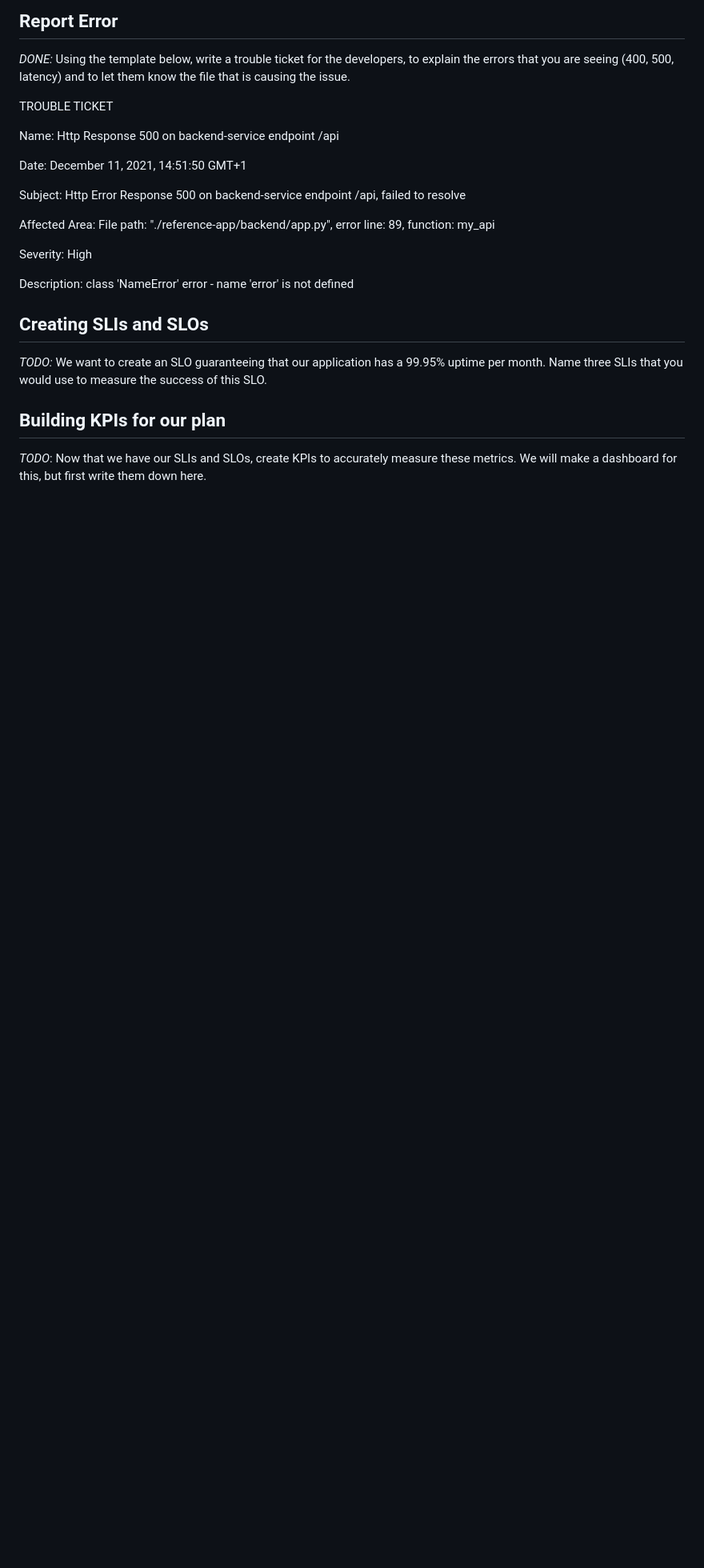
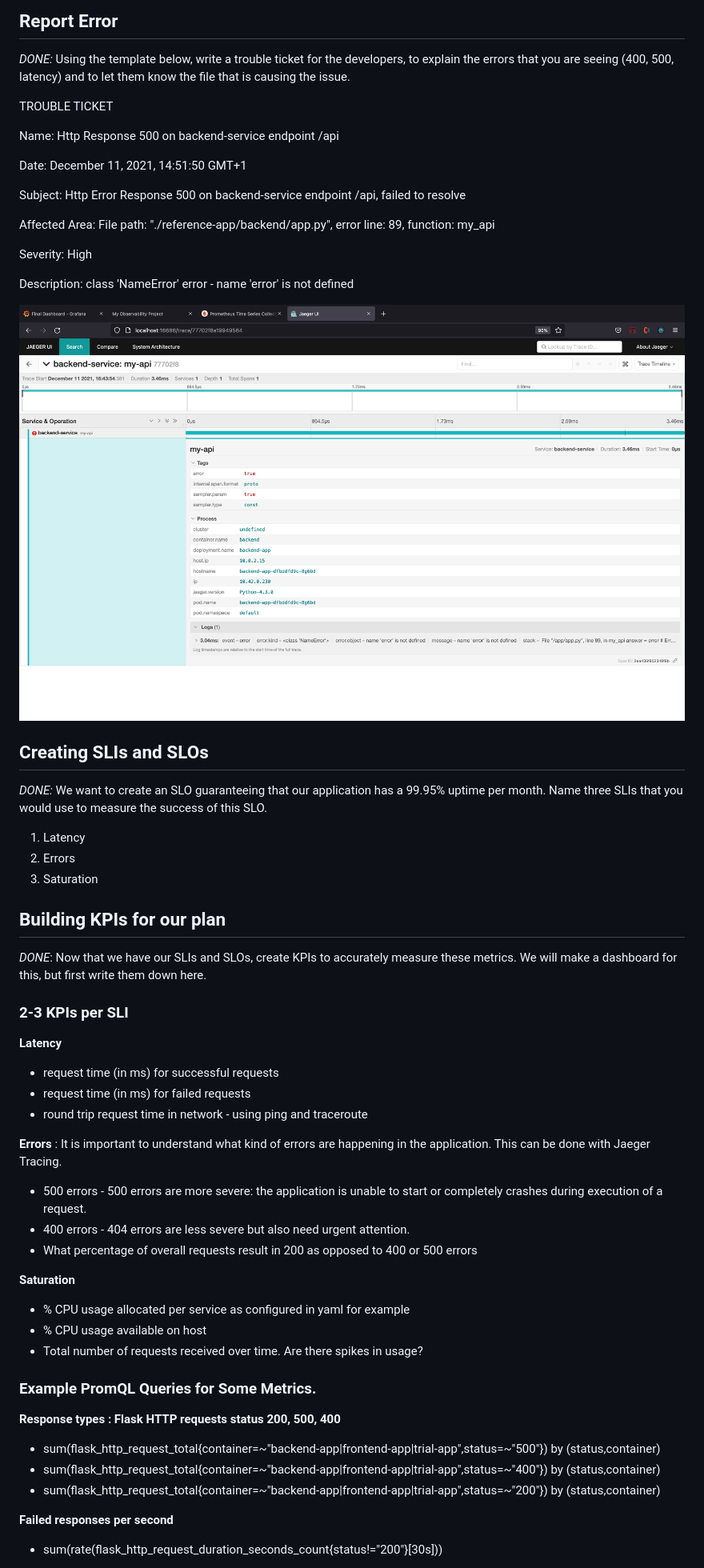
Before and after one commit to EmekaMomodu/metrics-dashboard, a Markdown page: README.md, the part around the change printed below. Shown: that part at 80% size. Rendered like a GitHub page; pictures changed too: answer-img/Error-shown-in-jaeger-trace.png (added); blank space fills up the shorter version.

Commit message:
SLOs, SLI's, KPI's

```diff
--- a/README.md
+++ b/README.md
@@ -78,9 +78,43 @@ Severity: High
 
 Description: class 'NameError' error  - name 'error' is not defined
 
+![Error shown in jaeger trace Image](https://github.com/EmekaMomodu/metrics-dashboard/blob/main/answer-img/Error-shown-in-jaeger-trace.png "Error shown in jaeger trace")
+
 
 ## Creating SLIs and SLOs
-*TODO:* We want to create an SLO guaranteeing that our application has a 99.95% uptime per month. Name three SLIs that you would use to measure the success of this SLO.
+*DONE:* We want to create an SLO guaranteeing that our application has a 99.95% uptime per month. Name three SLIs that you would use to measure the success of this SLO.
+
+1. Latency
+2. Errors
+3. Saturation
 
 ## Building KPIs for our plan
-*TODO*: Now that we have our SLIs and SLOs, create KPIs to accurately measure these metrics. We will make a dashboard for this, but first write them down here.
+*DONE*: Now that we have our SLIs and SLOs, create KPIs to accurately measure these metrics. We will make a dashboard for this, but first write them down here.
+
+### 2-3 KPIs per SLI
+
+**Latency**
+- request time (in ms) for successful requests
+- request time (in ms) for failed requests
+- round trip request time in network - using ping and traceroute
+
+**Errors** : It is important to understand what kind of errors are happening in the application. This can be done with Jaeger Tracing.
+- 500 errors - 500 errors are more severe: the application is unable to start or completely crashes during execution of a request.
+- 400 errors - 404 errors are less severe but also need urgent attention.
+- What percentage of overall requests result in 200 as opposed to 400 or 500 errors
+
+**Saturation**
+- % CPU usage allocated per service as configured in yaml for example
+- % CPU usage available on host
+- Total number of requests received over time. Are there spikes in usage?
+
+### Example PromQL Queries for Some Metrics.
+
+**Response types : Flask HTTP requests status 200, 500, 400**
+- sum(flask_http_request_total{container=~"backend-app|frontend-app|trial-app",status=~"500"}) by (status,container)
+- sum(flask_http_request_total{container=~"backend-app|frontend-app|trial-app",status=~"400"}) by (status,container)
+- sum(flask_http_request_total{container=~"backend-app|frontend-app|trial-app",status=~"200"}) by (status,container)
+
+**Failed responses per second**
+- sum(rate(flask_http_request_duration_seconds_count{status!="200"}[30s]))
+
```
Also changed, not shown: other parts of README.md (+14 -0 lines).
